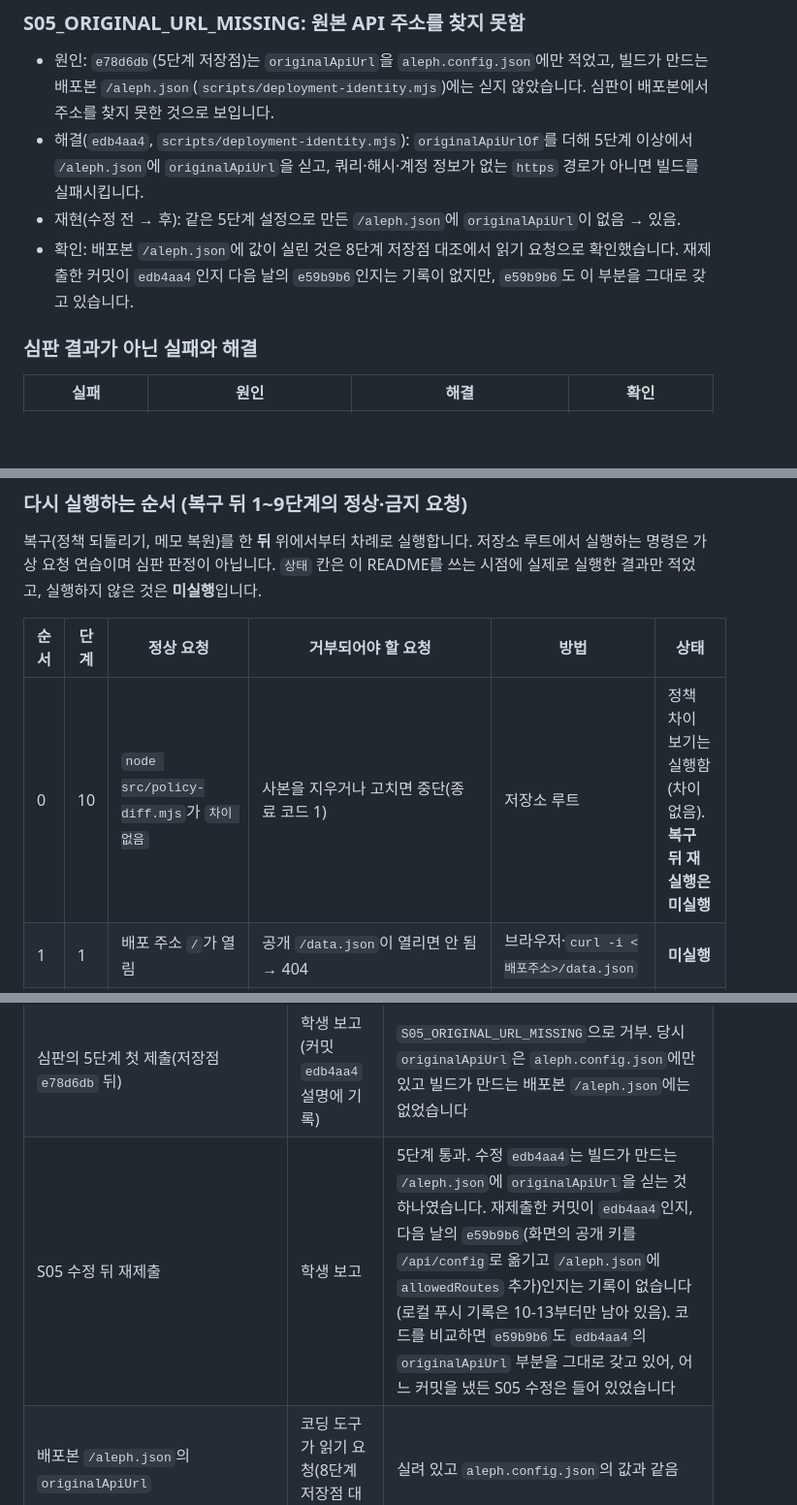
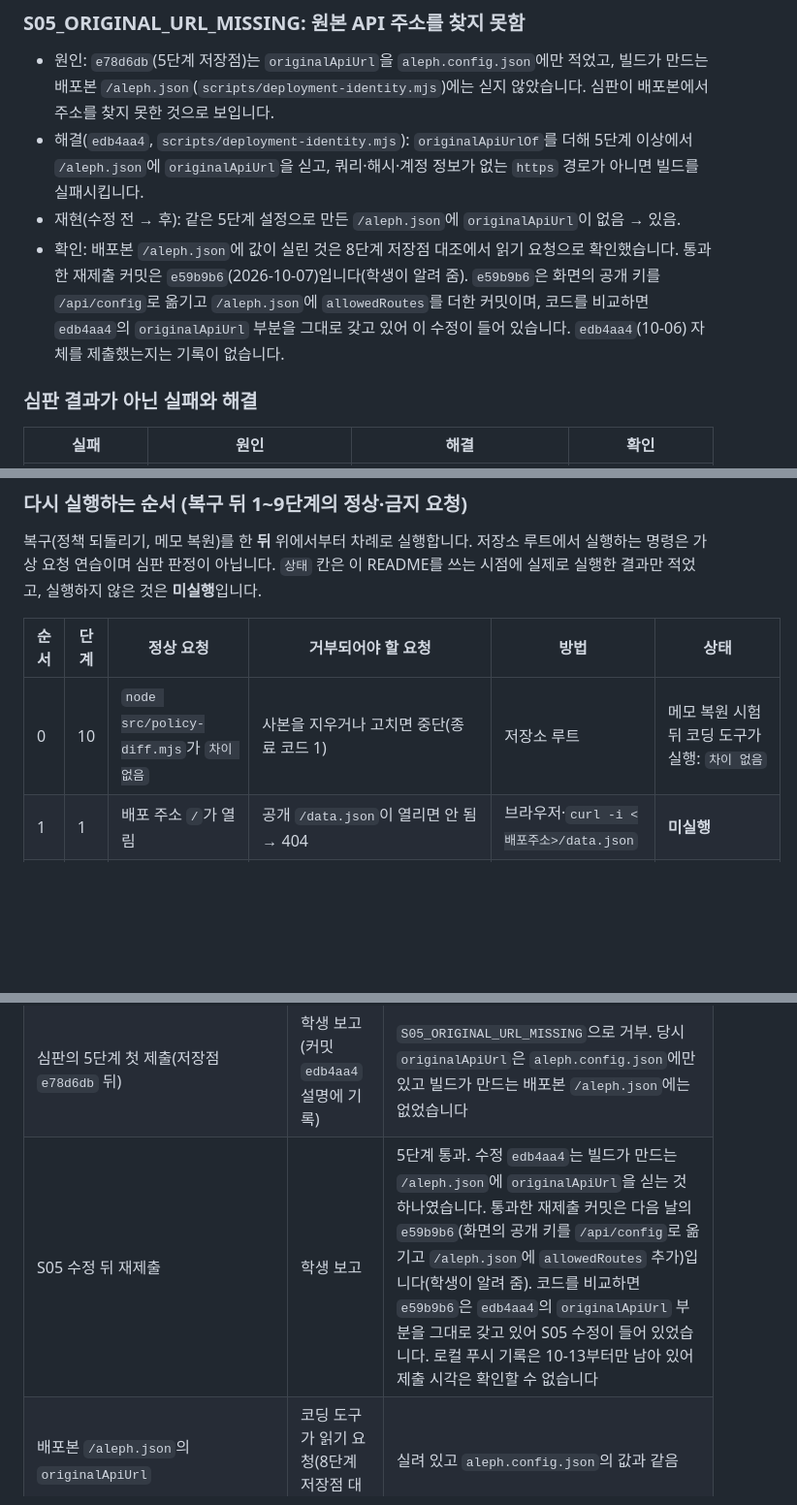
Before and after one commit to onboardingsecurity/choi-bujang-secret-vault, a Markdown page: README.md, 3 parts joined by grey strips. Shown at 97% size. Drawn GitHub-style; blank space fills up the shorter version.

```diff
--- a/README.md
+++ b/README.md
@@ -64,7 +64,7 @@
 - 원인: `e78d6db`(5단계 저장점)는 `originalApiUrl`을 `aleph.config.json`에만 적었고, 빌드가 만드는 배포본 `/aleph.json`(`scripts/deployment-identity.mjs`)에는 싣지 않았습니다. 심판이 배포본에서 주소를 찾지 못한 것으로 보입니다.
 - 해결(`edb4aa4`, `scripts/deployment-identity.mjs`): `originalApiUrlOf`를 더해 5단계 이상에서 `/aleph.json`에 `originalApiUrl`을 싣고, 쿼리·해시·계정 정보가 없는 `https` 경로가 아니면 빌드를 실패시킵니다.
 - 재현(수정 전 → 후): 같은 5단계 설정으로 만든 `/aleph.json`에 `originalApiUrl`이 없음 → 있음.
-- 확인: 배포본 `/aleph.json`에 값이 실린 것은 8단계 저장점 대조에서 읽기 요청으로 확인했습니다. 재제출한 커밋이 `edb4aa4`인지 다음 날의 `e59b9b6`인지는 기록이 없지만, `e59b9b6`도 이 부분을 그대로 갖고 있습니다.
+- 확인: 배포본 `/aleph.json`에 값이 실린 것은 8단계 저장점 대조에서 읽기 요청으로 확인했습니다. 통과한 재제출 커밋은 `e59b9b6`(2026-10-07)입니다(학생이 알려 줌). `e59b9b6`은 화면의 공개 키를 `/api/config`로 옮기고 `/aleph.json`에 `allowedRoutes`를 더한 커밋이며, 코드를 비교하면 `edb4aa4`의 `originalApiUrl` 부분을 그대로 갖고 있어 이 수정이 들어 있습니다. `edb4aa4`(10-06) 자체를 제출했는지는 기록이 없습니다.
 
 ### 심판 결과가 아닌 실패와 해결
 
@@ -101,7 +101,7 @@
 
 | 순서 | 단계 | 정상 요청 | 거부되어야 할 요청 | 방법 | 상태 |
 | --- | --- | --- | --- | --- | --- |
-| 0 | 10 | `node src/policy-diff.mjs`가 `차이 없음` | 사본을 지우거나 고치면 중단(종료 코드 1) | 저장소 루트 | 정책 차이 보기는 실행함(차이 없음). **복구 뒤 재실행은 미실행** |
+| 0 | 10 | `node src/policy-diff.mjs`가 `차이 없음` | 사본을 지우거나 고치면 중단(종료 코드 1) | 저장소 루트 | 메모 복원 시험 뒤 코딩 도구가 실행: `차이 없음` |
 | 1 | 1 | 배포 주소 `/`가 열림 | 공개 `/data.json`이 열리면 안 됨 → 404 | 브라우저·`curl -i <배포주소>/data.json` | **미실행** |
 | 2 | 2 | 화면 메모는 로그인 뒤에만 보임 | GitHub 최신 파일과 배포 `/` 원본에 가상 메모 문장이 없어야 함 | 위 「2단계 확인 절차」의 검색식 | **미실행** |
 | 3 | 3 | A로 로그인해 메모 추가·수정·삭제 | 로그인 없는 `/api/notes`와 가짜 토큰은 401 | 시크릿 창, `curl -i <배포주소>/api/notes` | **미실행** |
@@ -441,7 +441,7 @@
 | B의 타인 메모 접근 404 | 미실행 | 이번 단계에서 확인하지 않음 |
 | `npm run bundle` 자기 점검의 로그인 상태 점검 | 미실행 | 미실행 |
 | 심판의 5단계 첫 제출(저장점 `e78d6db` 뒤) | 학생 보고(커밋 `edb4aa4` 설명에 기록) | `S05_ORIGINAL_URL_MISSING`으로 거부. 당시 `originalApiUrl`은 `aleph.config.json`에만 있고 빌드가 만드는 배포본 `/aleph.json`에는 없었습니다 |
-| S05 수정 뒤 재제출 | 학생 보고 | 5단계 통과. 수정 `edb4aa4`는 빌드가 만드는 `/aleph.json`에 `originalApiUrl`을 싣는 것 하나였습니다. 재제출한 커밋이 `edb4aa4`인지, 다음 날의 `e59b9b6`(화면의 공개 키를 `/api/config`로 옮기고 `/aleph.json`에 `allowedRoutes` 추가)인지는 기록이 없습니다(로컬 푸시 기록은 10-13부터만 남아 있음). 코드를 비교하면 `e59b9b6`도 `edb4aa4`의 `originalApiUrl` 부분을 그대로 갖고 있어, 어느 커밋을 냈든 S05 수정은 들어 있었습니다 |
+| S05 수정 뒤 재제출 | 학생 보고 | 5단계 통과. 수정 `edb4aa4`는 빌드가 만드는 `/aleph.json`에 `originalApiUrl`을 싣는 것 하나였습니다. 통과한 재제출 커밋은 다음 날의 `e59b9b6`(화면의 공개 키를 `/api/config`로 옮기고 `/aleph.json`에 `allowedRoutes` 추가)입니다(학생이 알려 줌). 코드를 비교하면 `e59b9b6`은 `edb4aa4`의 `originalApiUrl` 부분을 그대로 갖고 있어 S05 수정이 들어 있었습니다. 로컬 푸시 기록은 10-13부터만 남아 있어 제출 시각은 확인할 수 없습니다 |
 | 배포본 `/aleph.json`의 `originalApiUrl` | 코딩 도구가 읽기 요청(8단계 저장점 대조) | 실려 있고 `aleph.config.json`의 값과 같음 |
 
 ### 5단계의 남은 약점 (해소되지 않음)
```
Also changed, not shown: other parts of README.md (+8 -8 lines).
